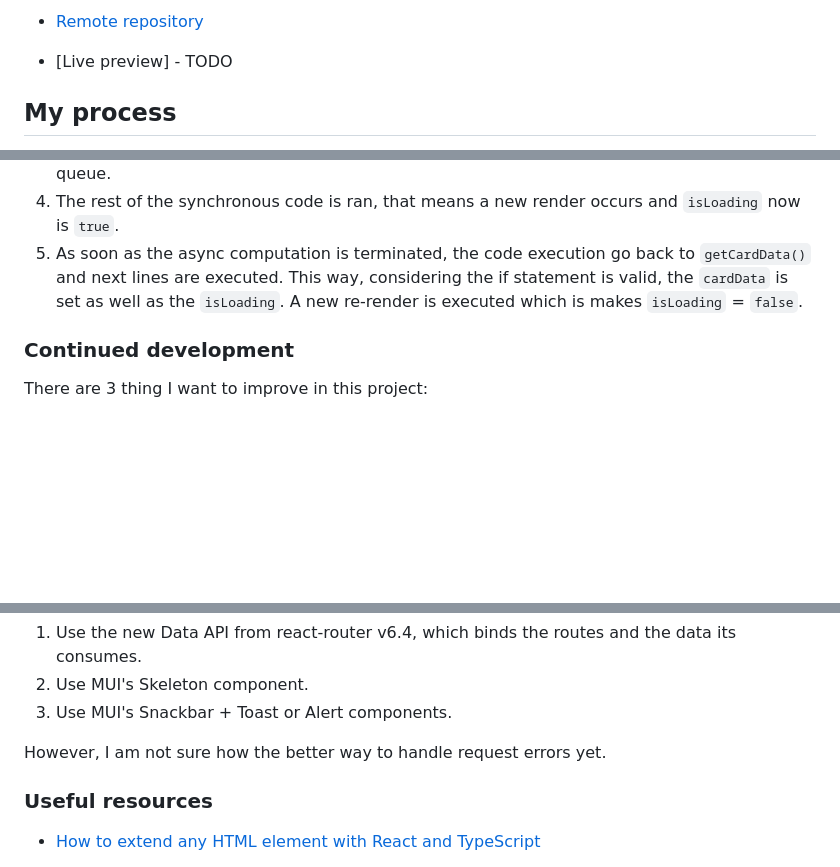
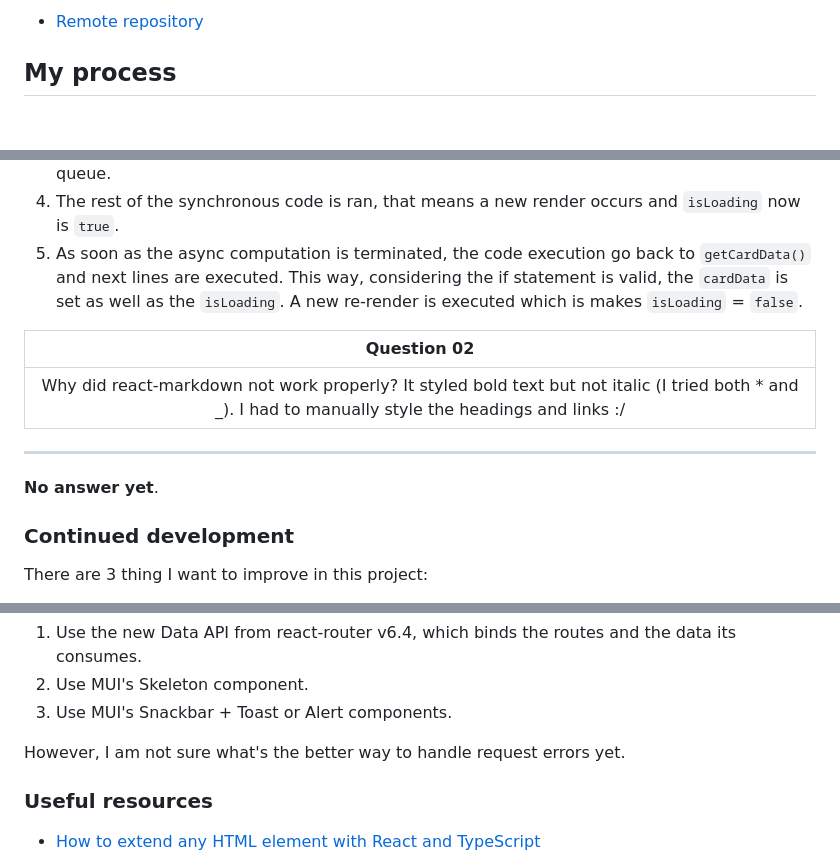
Before and after one commit to jvmdo/rocketseat-ignite, a Markdown page: reactjs/github-blog/README.md, 3 parts joined by grey strips. Drawn GitHub-style; blank space fills up the shorter version.

Commit message:
add[readme]: live preview; question about markdown

```diff
--- a/reactjs/github-blog/README.md
+++ b/reactjs/github-blog/README.md
@@ -51,6 +53,4 @@ O ponto principal desse desafio é utilizar APIs do GitHub para recuperar inform
 - [Remote repository](https://github.com/jvmdo/rocketseat-ignite/tree/main/reactjs/github-blog)
-
-- [Live preview] - TODO
 
 ## My process
 
@@ -148,6 +148,13 @@ Some of the technologies, libraries, tools, techniques, patterns, and concepts a
   4. The rest of the synchronous code is ran, that means a new render occurs and `isLoading` now is `true`.
   5. As soon as the async computation is terminated, the code execution go back to `getCardData()` and next lines are executed. This way, considering the if statement is valid, the `cardData` is set as well as the `isLoading`. A new re-render is executed which is makes `isLoading` = `false`.
 
+| Question 02 |
+|    :---:    |
+| Why did react-markdown not work properly? It styled bold text but not italic (I tried both * and _). I had to manually style the headings and links :/ |
+---
+
+**No answer yet**.
+
 ### Continued development
 
 There are 3 thing I want to improve in this project:
@@ -162,7 +169,7 @@ My approach will be:
   2. Use MUI's Skeleton component.
   3. Use MUI's Snackbar + Toast or Alert components.
 
-However, I am not sure how the better way to handle request errors yet.
+However, I am not sure what's the better way to handle request errors yet.
 
 ### Useful resources
 
```
Also changed, not shown: other parts of reactjs/github-blog/README.md (+2 -0 lines).
